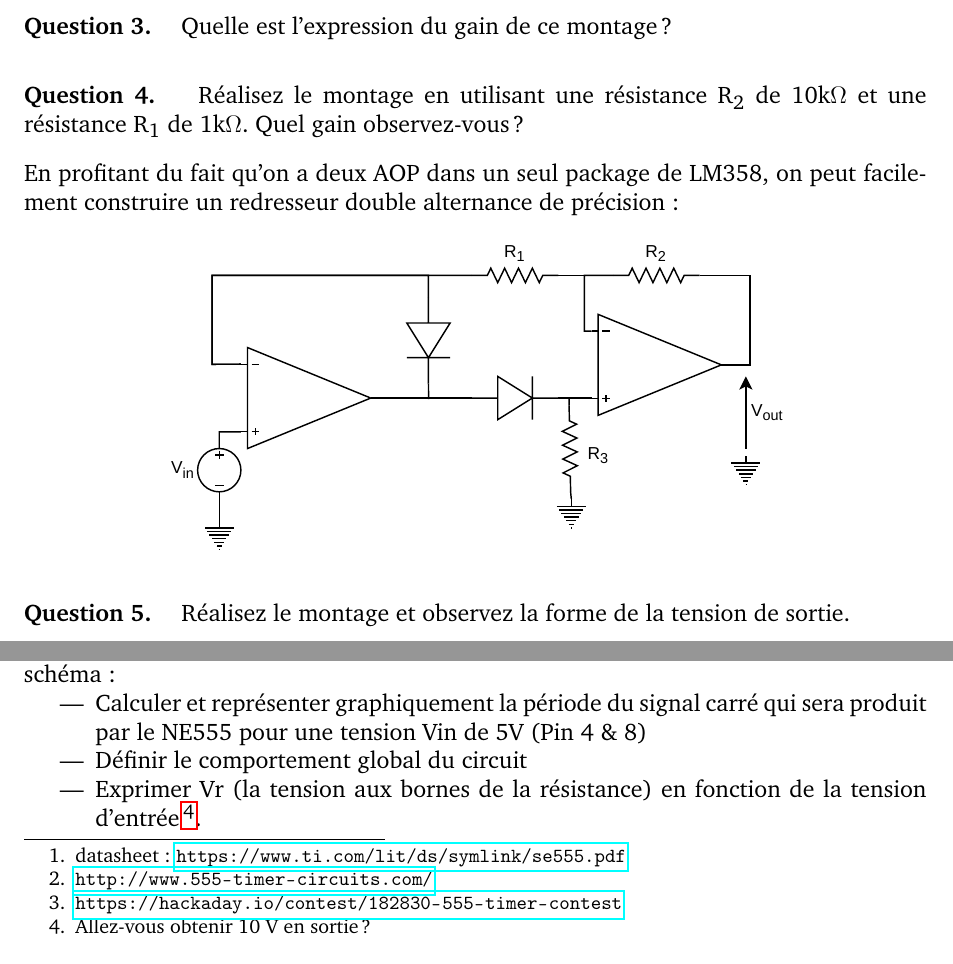
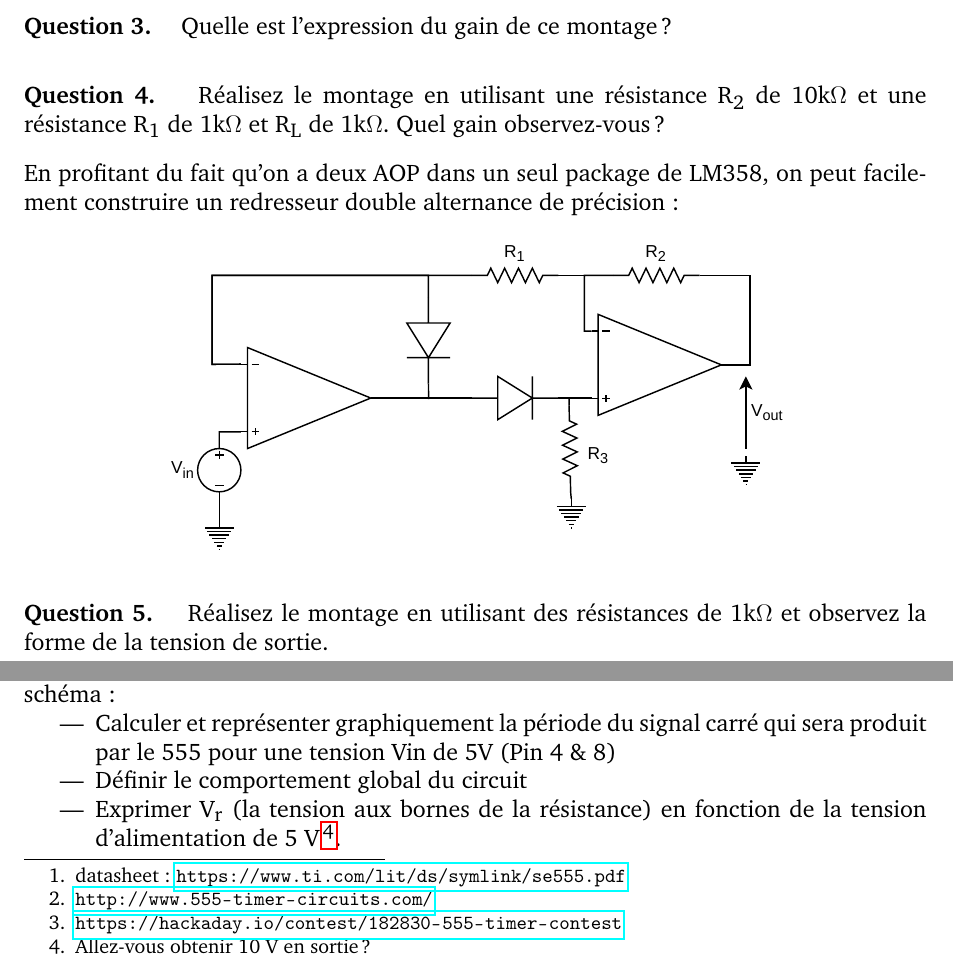
Before and after one commit to parastuffs/3BMBS-electronique, a LaTeX document (Labo 1/Elec-3BS-3BM_labo1.tex): two parts of pages 3 and 4 of 6, joined at a grey line, cut so that both start at the same text. Compiled offline with pdfLaTeX.

Commit message:
[Lab 1] v1.0.0 updated.

```diff
--- a/Labo 1/Elec-3BS-3BM_labo1.tex
+++ b/Labo 1/Elec-3BS-3BM_labo1.tex
@@ -173,7 +173,7 @@ Les alternances négatives sont redressées et amplifiées.
 }
 
 \Question{
-Réalisez le montage en utilisant une résistance $R_2$ de $10 k\Omega$ et une résistance $R_1$ de $1 k\Omega$. Quel gain observez-vous ?
+Réalisez le montage en utilisant une résistance $R_2$ de $10 k\Omega$ et une résistance $R_1$ de $1 k\Omega$ et $R_L$ de $1 k\Omega$. Quel gain observez-vous ?
 }
 {
 -10.
@@ -186,7 +186,7 @@ En profitant du fait qu'on a deux AOP dans un seul package de LM358, on peut fac
 \end{center}
 
 \Question{
-Réalisez le montage et observez la forme de la tension de sortie.
+Réalisez le montage en utilisant des résistances de $1 k\Omega$ et observez la forme de la tension de sortie.
 }
 {
 
@@ -230,15 +230,15 @@ L'application de cette manipulation consiste à doubler la tension continue util
 \Question{
 Sur base de la datasheet du timer et des composants présents dans le schéma :
 \begin{itemize}
-    \item Calculer et représenter graphiquement la période du signal carré qui sera produit par le NE555 pour une tension Vin de 5V (Pin 4 \& 8)
+    \item Calculer et représenter graphiquement la période du signal carré qui sera produit par le 555 pour une tension Vin de 5V (Pin 4 \& 8)
     \item Définir le comportement global du circuit
-    \item Exprimer Vr (la tension aux bornes de la résistance) en fonction de la tension d'entrée \footnote{Allez-vous obtenir 10 V en sortie ?}.
+    \item Exprimer $V_r$ (la tension aux bornes de la résistance) en fonction de la tension d'alimentation de 5 V \footnote{Allez-vous obtenir 10 V en sortie ?}.
 \end{itemize}
 }{
 Réponse attendue : relation globale du doubleur de tension et de ses pertes, notamment dues à la tension de seuil des diodes.
 En utilisant des diodes Shottky (par exemple 1N5817), on atteint quasiment 10 V en sortie.
 
-$V_r = 2 \times V_{in} - 2 \times V_{th} - V_{perte NE555}$
+$V_r = 2 \times V_{in} - 2 \times V_{th} - V_{perte SE555}$
 }
 
 
```
Also changed, not shown: Labo 1/precision-rectifier-gain.pdf, Labo 1/precision-rectifier.pdf, Labo 1/Elec-3BS-3BM_labo1.tex (14 more changed lines), 5 other files.
